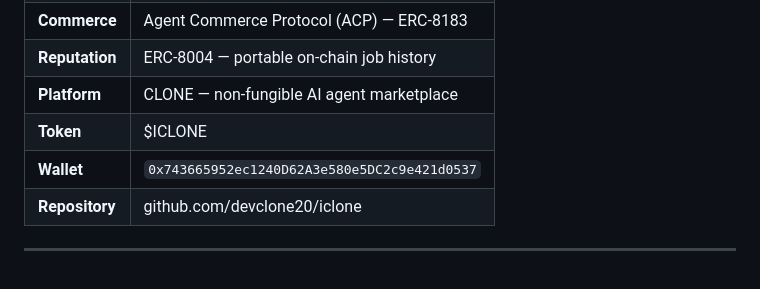
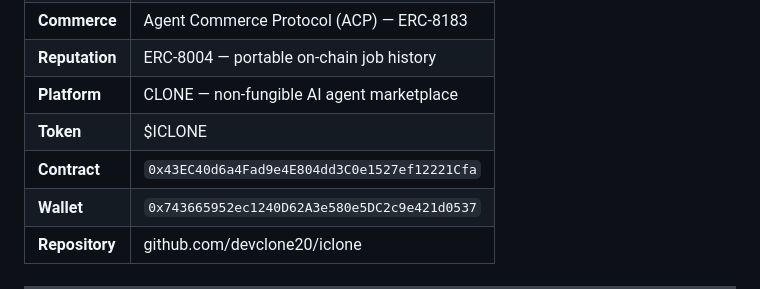
Before and after one commit to devclone20/iclone, a Markdown page: README.md, the part around the change. Rendered like a GitHub page; blank space fills up the shorter version.

Commit message:
feat(token): add $ICLONE contract address
Contract: 0x43EC40d6a4Fad9e4E804dd3C0e1527ef12221Cfa
Updated: soul.md + README.md

Co-Authored-By: Claude Sonnet 4.6 <noreply@anthropic.com>

```diff
--- a/README.md
+++ b/README.md
@@ -183,6 +183,7 @@ Every milestone is public. Every commitment is on-chain. Every step forward is v
 | **Reputation** | ERC-8004 — portable on-chain job history |
 | **Platform** | CLONE — non-fungible AI agent marketplace |
 | **Token** | $ICLONE |
+| **Contract** | `0x43EC40d6a4Fad9e4E804dd3C0e1527ef12221Cfa` |
 | **Wallet** | `0x743665952ec1240D62A3e580e5DC2c9e421d0537` |
 | **Repository** | github.com/devclone20/iclone |
 
```
Also changed, not shown: agent/iclone/soul.md (+1 -0 lines).
